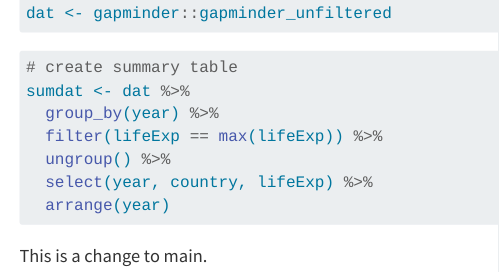
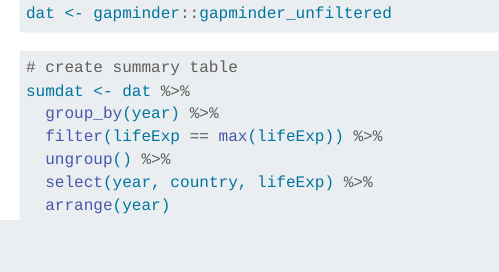
Before and after one commit to josiahg2/life_exp_JOSIAHG2, a Quarto document (life_exp_analysis.qmd): the page in a window 1100 px wide, from 340 px down. Rendered offline with R 4.5, knitr and Pandoc in place of Quarto, with nearby package versions; the code chunks are not run, so their results and figures are left out.

Commit message:
undo minor change

````diff
--- a/life_exp_analysis.qmd
+++ b/life_exp_analysis.qmd
@@ -29,5 +29,3 @@ sumdat <- dat %>%
   select(year, country, lifeExp) %>%
   arrange(year)
 ```
-
-This is a change to main.
````
